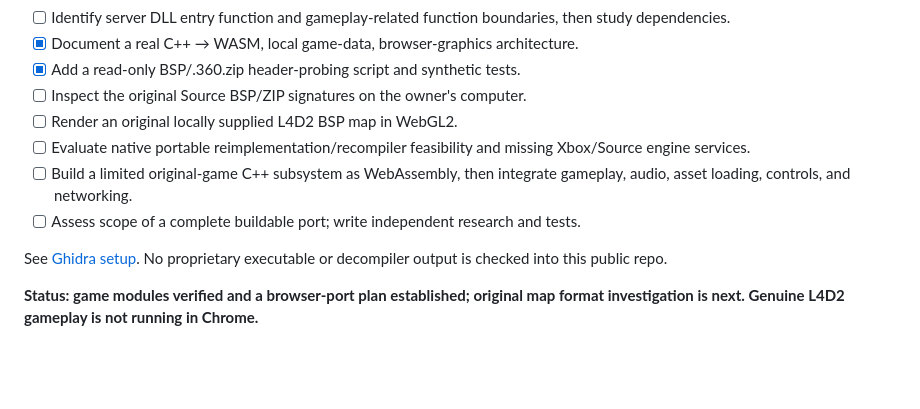
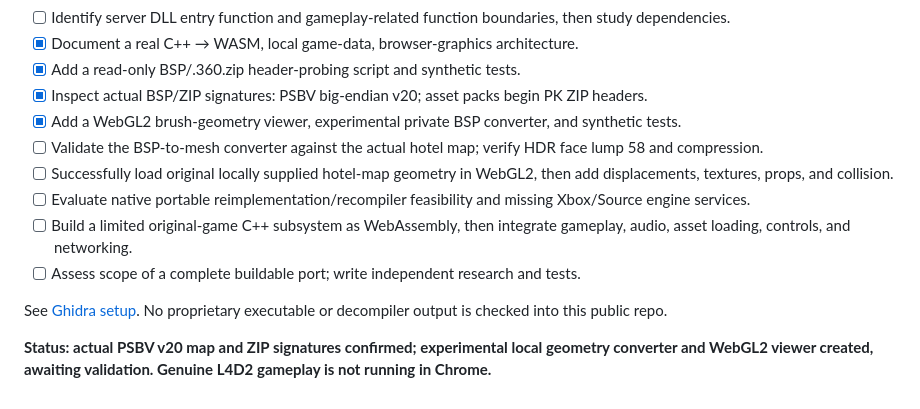
Before and after one commit to RealMCera/LFD2, a Markdown page: docs/ROADMAP.md, the part around the change. Rendered like a GitHub page; blank space fills up the shorter version.

Commit message:
Add experimental original-map WebGL2 preview milestone and safe local workflow

```diff
--- a/docs/ROADMAP.md
+++ b/docs/ROADMAP.md
@@ -71,12 +71,14 @@ The `default.xex` launcher has only about **32 KiB** of code, but the newly veri
 - [ ] Identify server DLL entry function and gameplay-related function boundaries, then study dependencies.
 - [x] Document a real C++ → WASM, local game-data, browser-graphics architecture.
 - [x] Add a read-only BSP/.360.zip header-probing script and synthetic tests.
-- [ ] Inspect the original Source BSP/ZIP signatures on the owner's computer.
-- [ ] Render an original locally supplied L4D2 BSP map in WebGL2.
+- [x] Inspect actual BSP/ZIP signatures: PSBV big-endian v20; asset packs begin PK ZIP headers.
+- [x] Add a WebGL2 brush-geometry viewer, experimental private BSP converter, and synthetic tests.
+- [ ] Validate the BSP-to-mesh converter against the actual hotel map; verify HDR face lump 58 and compression.
+- [ ] Successfully load original locally supplied hotel-map geometry in WebGL2, then add displacements, textures, props, and collision.
 - [ ] Evaluate native portable reimplementation/recompiler feasibility and missing Xbox/Source engine services.
 - [ ] Build a limited original-game C++ subsystem as WebAssembly, then integrate gameplay, audio, asset loading, controls, and networking.
 - [ ] Assess scope of a complete buildable port; write independent research and tests.
 
 See [Ghidra setup](GHIDRA_SETUP.md). No proprietary executable or decompiler output is checked into this public repo.
 
-**Status: game modules verified and a browser-port plan established; original map format investigation is next. Genuine L4D2 gameplay is not running in Chrome.**
+**Status: actual PSBV v20 map and ZIP signatures confirmed; experimental local geometry converter and WebGL2 viewer created, awaiting validation. Genuine L4D2 gameplay is not running in Chrome.**
```
